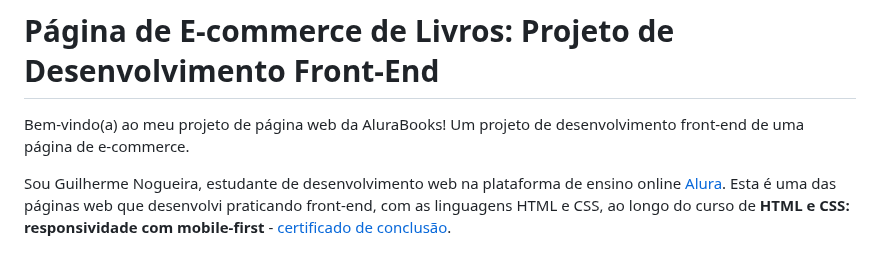
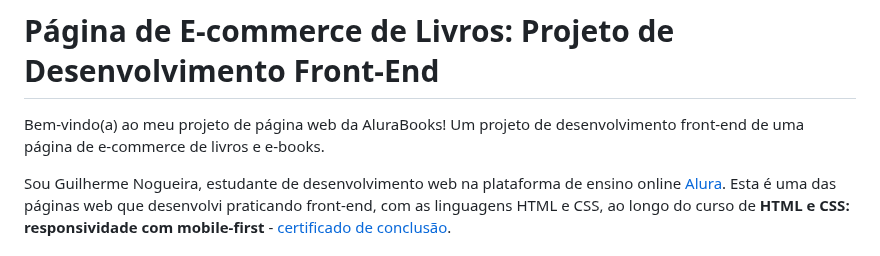
Before and after one commit to guinogueira2202/alurabooks, a Markdown page: readme.md, the part around one of its changes. Drawn GitHub-style.

```diff
--- a/readme.md
+++ b/readme.md
@@ -1,5 +1,5 @@
 # Página de E-commerce de Livros: Projeto de Desenvolvimento Front-End
-Bem-vindo(a) ao meu projeto de página web da AluraBooks! Um projeto de desenvolvimento front-end de uma página de e-commerce.
+Bem-vindo(a) ao meu projeto de página web da AluraBooks! Um projeto de desenvolvimento front-end de uma página de e-commerce de livros e e-books.
 
 Sou Guilherme Nogueira, estudante de desenvolvimento web na plataforma de ensino online [Alura](https://www.alura.com.br/). Esta é uma das páginas web que desenvolvi praticando front-end, com as linguagens HTML e CSS, ao longo do curso de **HTML e CSS: responsividade com mobile-first** - [certificado de conclusão](https://cursos.alura.com.br/certificate/bfaf4c5a-7d8f-4fba-9256-7f1eb79b0620?lang=pt_BR).
 
```
Also changed, not shown: other parts of readme.md (+1 -1 lines).
